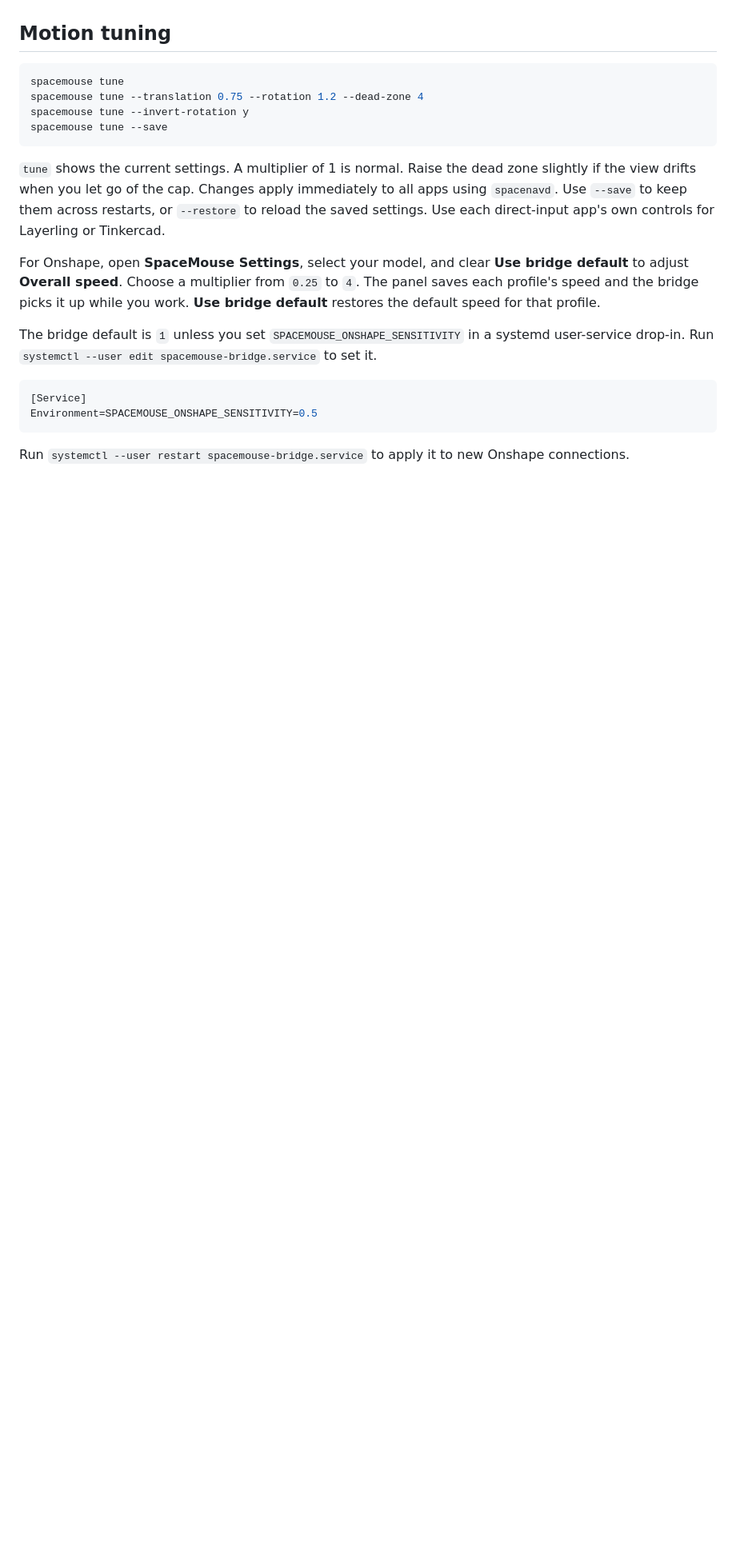
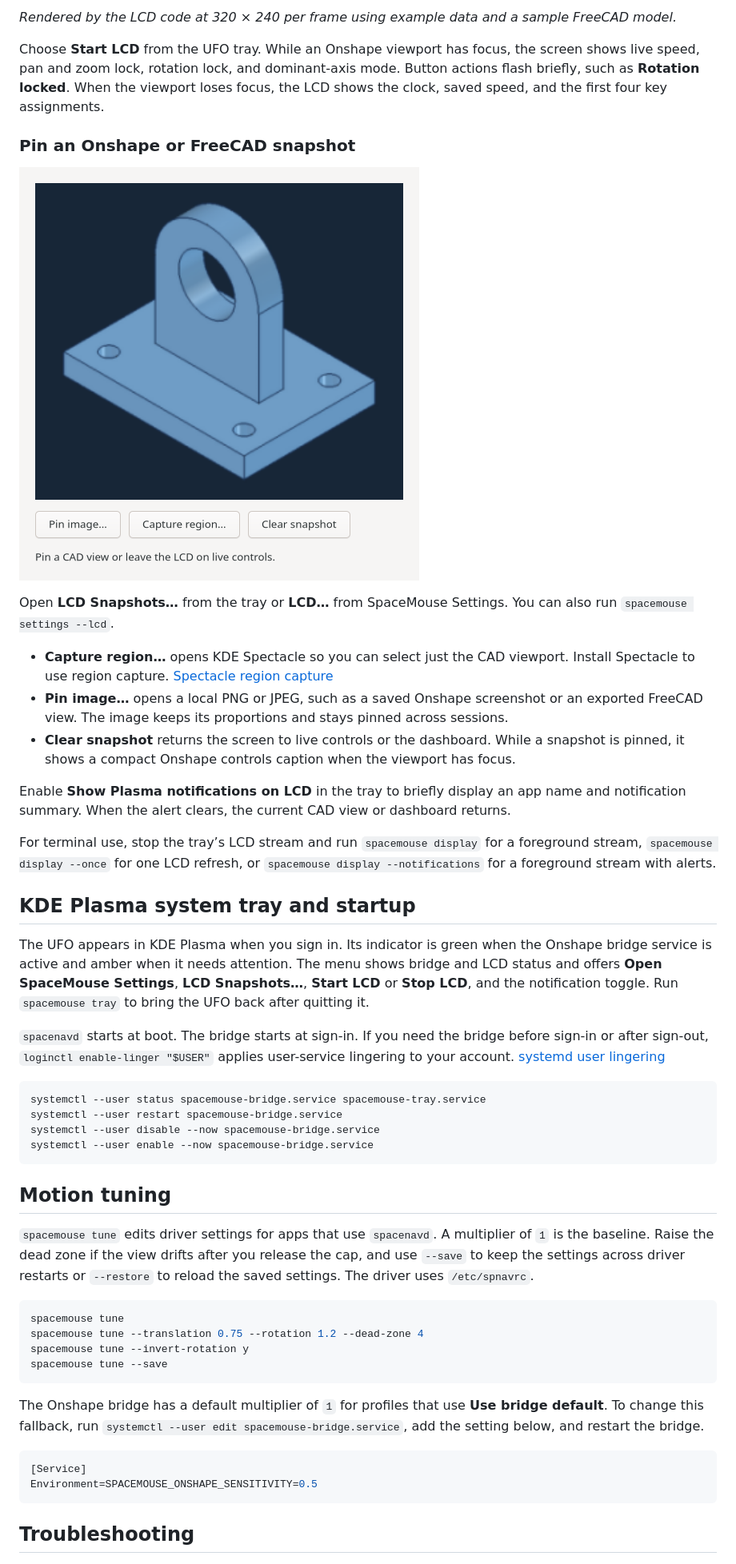
Before and after one commit to AkitaEngineering/Akita-SpaceMouse-Linux, a Markdown page: README.md, the part around one of its changes. Shown at 80% size. Drawn GitHub-style; pictures changed too: docs/images/spacepilot-pro-cad-snapshot-settings.png (added); blank space fills up the shorter version.

````diff
--- a/README.md
+++ b/README.md
@@ -55,5 +94,37 @@ Release validation covered device detection on CachyOS with a SpacePilot Pro, a
+*Rendered by the LCD code at 320 × 240 per frame using example data and a sample FreeCAD model.*
+
+Choose **Start LCD** from the UFO tray. While an Onshape viewport has focus, the screen shows live speed, pan and zoom lock, rotation lock, and dominant-axis mode. Button actions flash briefly, such as **Rotation locked**. When the viewport loses focus, the LCD shows the clock, saved speed, and the first four key assignments.
+
+### Pin an Onshape or FreeCAD snapshot
+
+![SpacePilot Pro LCD snapshot dialog with a pinned FreeCAD model preview and buttons to pin an image, capture a region, or clear the snapshot](docs/images/spacepilot-pro-cad-snapshot-settings.png)
+
+Open **LCD Snapshots…** from the tray or **LCD…** from SpaceMouse Settings. You can also run `spacemouse settings --lcd`.
+
+- **Capture region…** opens KDE Spectacle so you can select just the CAD viewport. Install Spectacle to use region capture. [Spectacle region capture](https://docs.kde.org/stable_kf6/en/spectacle/spectacle/using.html)
+- **Pin image…** opens a local PNG or JPEG, such as a saved Onshape screenshot or an exported FreeCAD view. The image keeps its proportions and stays pinned across sessions.
+- **Clear snapshot** returns the screen to live controls or the dashboard. While a snapshot is pinned, it shows a compact Onshape controls caption when the viewport has focus.
+
+Enable **Show Plasma notifications on LCD** in the tray to briefly display an app name and notification summary. When the alert clears, the current CAD view or dashboard returns.
+
+For terminal use, stop the tray’s LCD stream and run `spacemouse display` for a foreground stream, `spacemouse display --once` for one LCD refresh, or `spacemouse display --notifications` for a foreground stream with alerts.
+
+## KDE Plasma system tray and startup
+
+The UFO appears in KDE Plasma when you sign in. Its indicator is green when the Onshape bridge service is active and amber when it needs attention. The menu shows bridge and LCD status and offers **Open SpaceMouse Settings**, **LCD Snapshots…**, **Start LCD** or **Stop LCD**, and the notification toggle. Run `spacemouse tray` to bring the UFO back after quitting it.
+
+`spacenavd` starts at boot. The bridge starts at sign-in. If you need the bridge before sign-in or after sign-out, `loginctl enable-linger "$USER"` applies user-service lingering to your account. [systemd user lingering](https://www.freedesktop.org/software/systemd/man/latest/loginctl.html)
+
+```sh
+systemctl --user status spacemouse-bridge.service spacemouse-tray.service
+systemctl --user restart spacemouse-bridge.service
+systemctl --user disable --now spacemouse-bridge.service
+systemctl --user enable --now spacemouse-bridge.service
+```
 
 ## Motion tuning
+
+`spacemouse tune` edits driver settings for apps that use `spacenavd`. A multiplier of `1` is the baseline. Raise the dead zone if the view drifts after you release the cap, and use `--save` to keep the settings across driver restarts or `--restore` to reload the saved settings. The driver uses `/etc/spnavrc`.
 
 ```sh
 spacemouse tune
@@ -62,16 +133,12 @@ spacemouse tune --invert-rotation y
 spacemouse tune --save
 ```
 
-`tune` shows the current settings. A multiplier of 1 is normal. Raise the dead zone slightly if the view drifts when you let go of the cap. Changes apply immediately to all apps using `spacenavd`. Use `--save` to keep them across restarts, or `--restore` to reload the saved settings. Use each direct-input app's own controls for Layerling or Tinkercad.
-
-For Onshape, open **SpaceMouse Settings**, select your model, and clear **Use bridge default** to adjust **Overall speed**. Choose a multiplier from `0.25` to `4`. The panel saves each profile's speed and the bridge picks it up while you work. **Use bridge default** restores the default speed for that profile.
-
-The bridge default is `1` unless you set `SPACEMOUSE_ONSHAPE_SENSITIVITY` in a systemd user-service drop-in. Run `systemctl --user edit spacemouse-bridge.service` to set it.
+The Onshape bridge has a default multiplier of `1` for profiles that use **Use bridge default**. To change this fallback, run `systemctl --user edit spacemouse-bridge.service`, add the setting below, and restart the bridge.
 
 ```ini
 [Service]
 Environment=SPACEMOUSE_ONSHAPE_SENSITIVITY=0.5
 ```
 
-Run `systemctl --user restart spacemouse-bridge.service` to apply it to new Onshape connections.
+## Troubleshooting
 
````
Also changed, not shown: other parts of README.md (+104 -101 lines), CHANGELOG.md (+7 -0 lines), SUPPORT.md (+15 -0 lines), docs/images/spacemouse-button-mapping-linux.png (added), docs/images/spacepilot-pro-lcd-previews.png (added).
